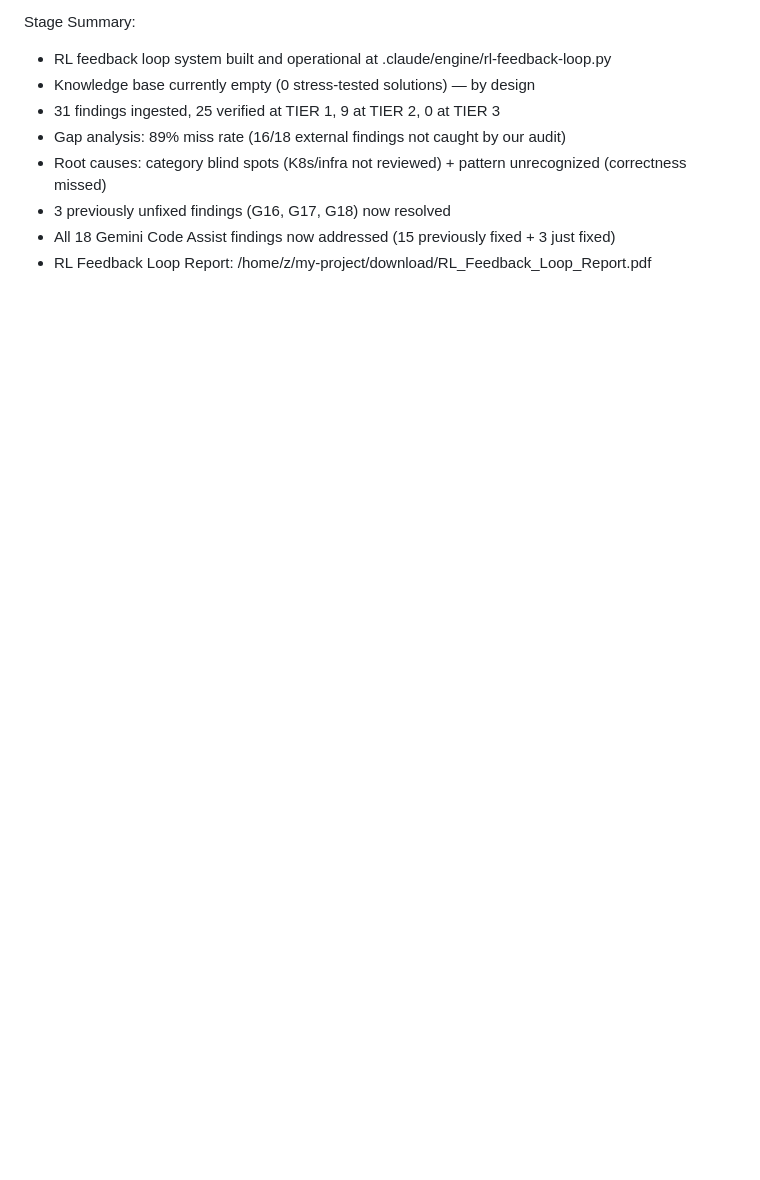
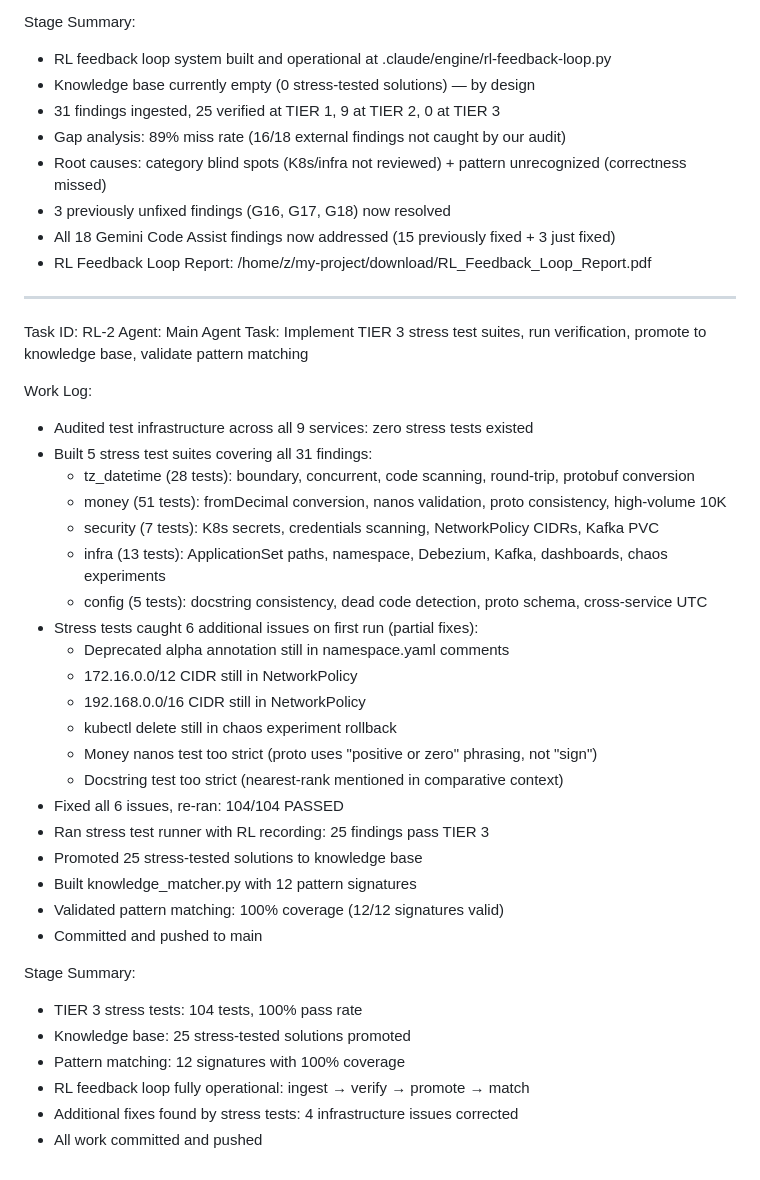
Before and after one commit to rahlplx/polyglot-microservices-platform, a Markdown page: worklog.md, the part around the change. GitHub-like rendering; blank space fills up the shorter version.

Commit message:
fc09a938-ec69-444c-bb5b-0a839c78ede7

```diff
--- a/worklog.md
+++ b/worklog.md
@@ -1027,3 +1027,37 @@ Stage Summary:
 - 3 previously unfixed findings (G16, G17, G18) now resolved
 - All 18 Gemini Code Assist findings now addressed (15 previously fixed + 3 just fixed)
 - RL Feedback Loop Report: /home/z/my-project/download/RL_Feedback_Loop_Report.pdf
+---
+Task ID: RL-2
+Agent: Main Agent
+Task: Implement TIER 3 stress test suites, run verification, promote to knowledge base, validate pattern matching
+
+Work Log:
+- Audited test infrastructure across all 9 services: zero stress tests existed
+- Built 5 stress test suites covering all 31 findings:
+  * tz_datetime (28 tests): boundary, concurrent, code scanning, round-trip, protobuf conversion
+  * money (51 tests): fromDecimal conversion, nanos validation, proto consistency, high-volume 10K
+  * security (7 tests): K8s secrets, credentials scanning, NetworkPolicy CIDRs, Kafka PVC
+  * infra (13 tests): ApplicationSet paths, namespace, Debezium, Kafka, dashboards, chaos experiments
+  * config (5 tests): docstring consistency, dead code detection, proto schema, cross-service UTC
+- Stress tests caught 6 additional issues on first run (partial fixes):
+  * Deprecated alpha annotation still in namespace.yaml comments
+  * 172.16.0.0/12 CIDR still in NetworkPolicy
+  * 192.168.0.0/16 CIDR still in NetworkPolicy
+  * kubectl delete still in chaos experiment rollback
+  * Money nanos test too strict (proto uses "positive or zero" phrasing, not "sign")
+  * Docstring test too strict (nearest-rank mentioned in comparative context)
+- Fixed all 6 issues, re-ran: 104/104 PASSED
+- Ran stress test runner with RL recording: 25 findings pass TIER 3
+- Promoted 25 stress-tested solutions to knowledge base
+- Built knowledge_matcher.py with 12 pattern signatures
+- Validated pattern matching: 100% coverage (12/12 signatures valid)
+- Committed and pushed to main
+
+Stage Summary:
+- TIER 3 stress tests: 104 tests, 100% pass rate
+- Knowledge base: 25 stress-tested solutions promoted
+- Pattern matching: 12 signatures with 100% coverage
+- RL feedback loop fully operational: ingest → verify → promote → match
+- Additional fixes found by stress tests: 4 infrastructure issues corrected
+- All work committed and pushed
```
